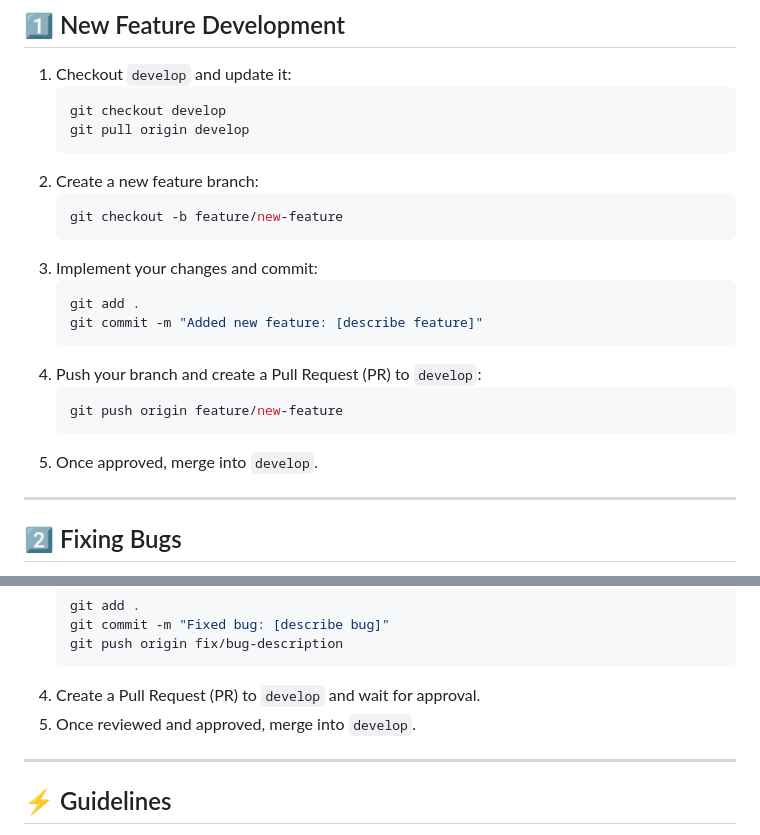
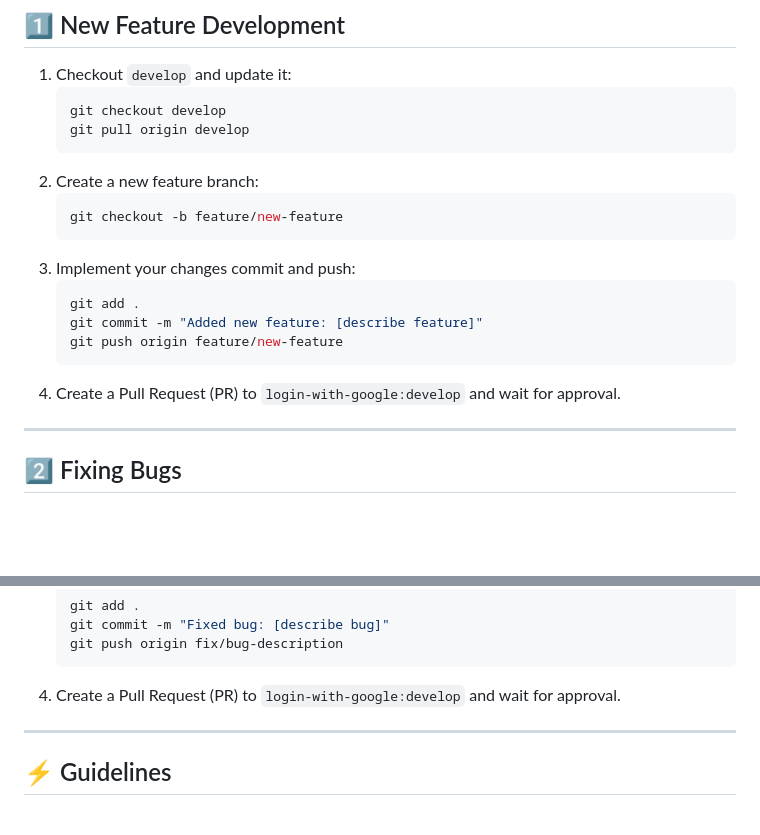
Before and after one commit to circularlizard/login-with-google, a Markdown page: docs/CONTRIBUTING.md, 2 parts joined by grey strips. GitHub-like rendering; blank space fills up the shorter version.

Commit message:
refactor: update contribution workflow

````diff
--- a/docs/CONTRIBUTING.md
+++ b/docs/CONTRIBUTING.md
@@ -56,16 +56,13 @@ This section outlines the Git workflow for contributing to the project. We follo
    ```sh
    git checkout -b feature/new-feature
    ```
-3. Implement your changes and commit:
+3. Implement your changes commit and push:
    ```sh
    git add .
    git commit -m "Added new feature: [describe feature]"
-   ```
-4. Push your branch and create a Pull Request (PR) to `develop`:
-   ```sh
    git push origin feature/new-feature
    ```
-5. Once approved, merge into `develop`.
+4. Create a Pull Request (PR) to `login-with-google:develop` and wait for approval.
 
 ---
 
@@ -86,8 +83,7 @@ This section outlines the Git workflow for contributing to the project. We follo
    git commit -m "Fixed bug: [describe bug]"
    git push origin fix/bug-description
    ```
-4. Create a Pull Request (PR) to `develop` and wait for approval.
-5. Once reviewed and approved, merge into `develop`.
+4. Create a Pull Request (PR) to `login-with-google:develop` and wait for approval.
 
 ---
 
````
